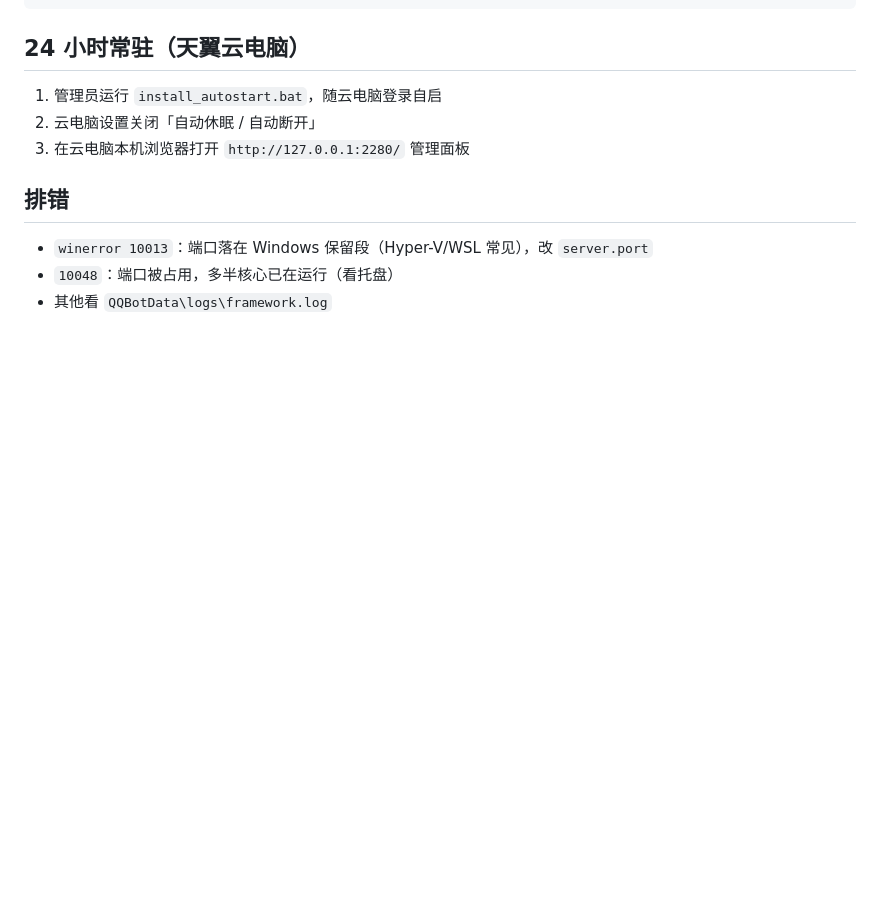
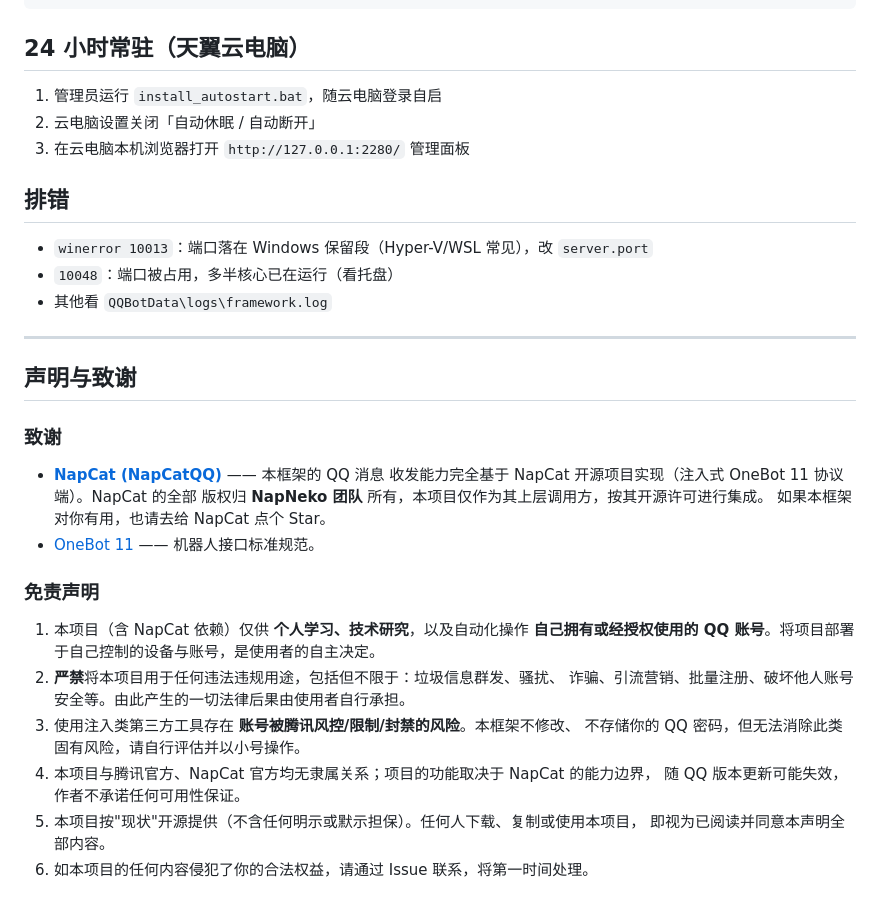
Before and after one commit to yskzctx/qqbot-framework, a Markdown page: README.md, the part around the change. Rendered like a GitHub page; blank space fills up the shorter version.

Commit message:
README：新增 NapCat 致谢引用与完整免责声明

```diff
--- a/README.md
+++ b/README.md
@@ -106,3 +106,30 @@ POST http://<ip>:2280/onebot/v11/send_private_msg?access_token=xxx
 - `winerror 10013`：端口落在 Windows 保留段（Hyper-V/WSL 常见），改 `server.port`
 - `10048`：端口被占用，多半核心已在运行（看托盘）
 - 其他看 `QQBotData\logs\framework.log`
+
+
+---
+
+## 声明与致谢
+
+### 致谢
+
+- **[NapCat (NapCatQQ)](https://github.com/NapNeko/NapCatQQ)** —— 本框架的 QQ 消息
+  收发能力完全基于 NapCat 开源项目实现（注入式 OneBot 11 协议端）。NapCat 的全部
+  版权归 **NapNeko 团队** 所有，本项目仅作为其上层调用方，按其开源许可进行集成。
+  如果本框架对你有用，也请去给 NapCat 点个 Star。
+- [OneBot 11](https://github.com/botuniverse/onebot-11) —— 机器人接口标准规范。
+
+### 免责声明
+
+1. 本项目（含 NapCat 依赖）仅供 **个人学习、技术研究**，以及自动化操作
+   **自己拥有或经授权使用的 QQ 账号**。将项目部署于自己控制的设备与账号，是使用者的自主决定。
+2. **严禁**将本项目用于任何违法违规用途，包括但不限于：垃圾信息群发、骚扰、
+   诈骗、引流营销、批量注册、破坏他人账号安全等。由此产生的一切法律后果由使用者自行承担。
+3. 使用注入类第三方工具存在 **账号被腾讯风控/限制/封禁的风险**。本框架不修改、
+   不存储你的 QQ 密码，但无法消除此类固有风险，请自行评估并以小号操作。
+4. 本项目与腾讯官方、NapCat 官方均无隶属关系；项目的功能取决于 NapCat 的能力边界，
+   随 QQ 版本更新可能失效，作者不承诺任何可用性保证。
+5. 本项目按"现状"开源提供（不含任何明示或默示担保）。任何人下载、复制或使用本项目，
+   即视为已阅读并同意本声明全部内容。
+6. 如本项目的任何内容侵犯了你的合法权益，请通过 Issue 联系，将第一时间处理。
```
